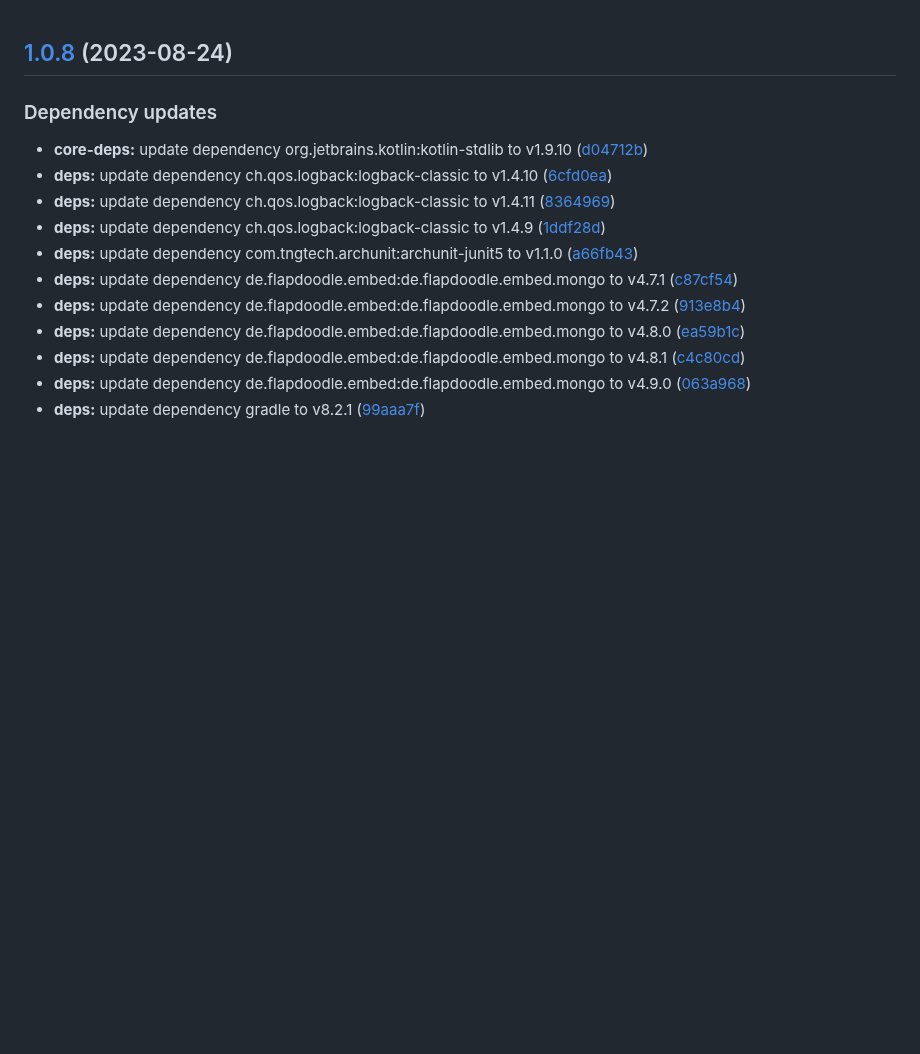
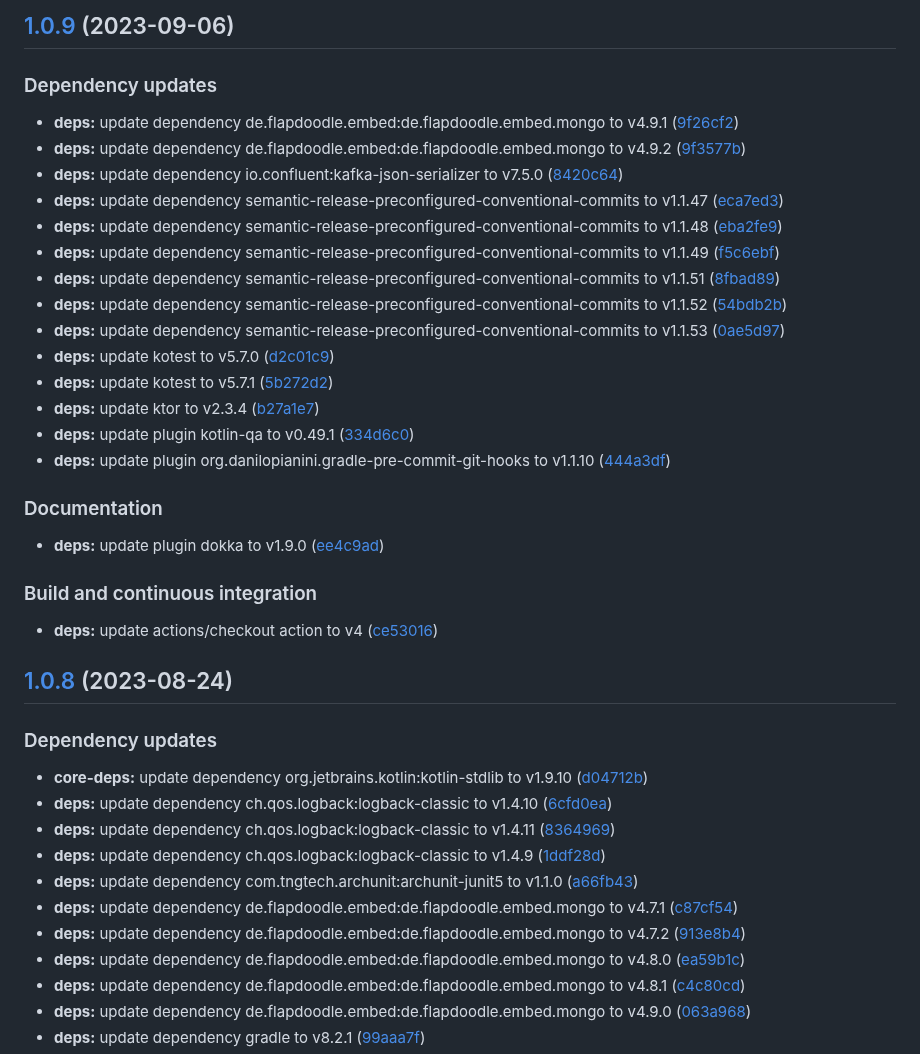
Before and after one commit to SmartOperatingBlock/staff-tracking-microservice, a Markdown page: CHANGELOG.md, the part around the change. GitHub-like rendering; blank space fills up the shorter version.

Commit message:
chore(release)!: [skip ci] 1.0.9 released

```diff
--- a/CHANGELOG.md
+++ b/CHANGELOG.md
@@ -1,3 +1,33 @@
+## [1.0.9](https://github.com/SmartOperatingBlock/staff-tracking-microservice/compare/1.0.8...1.0.9) (2023-09-06)
+
+
+### Dependency updates
+
+* **deps:** update dependency de.flapdoodle.embed:de.flapdoodle.embed.mongo to v4.9.1 ([9f26cf2](https://github.com/SmartOperatingBlock/staff-tracking-microservice/commit/9f26cf2a3ab083df688b7c630d23cf127cf1171b))
+* **deps:** update dependency de.flapdoodle.embed:de.flapdoodle.embed.mongo to v4.9.2 ([9f3577b](https://github.com/SmartOperatingBlock/staff-tracking-microservice/commit/9f3577b48e597cab0cd4932c3fe5d270ead28b19))
+* **deps:** update dependency io.confluent:kafka-json-serializer to v7.5.0 ([8420c64](https://github.com/SmartOperatingBlock/staff-tracking-microservice/commit/8420c64d1e49849ba7db42106b0d164f8b04ec52))
+* **deps:** update dependency semantic-release-preconfigured-conventional-commits to v1.1.47 ([eca7ed3](https://github.com/SmartOperatingBlock/staff-tracking-microservice/commit/eca7ed3ac4b5c24220f027553c7b513245029e63))
+* **deps:** update dependency semantic-release-preconfigured-conventional-commits to v1.1.48 ([eba2fe9](https://github.com/SmartOperatingBlock/staff-tracking-microservice/commit/eba2fe9d0718e4210561398d9ab9ccc4950c67f5))
+* **deps:** update dependency semantic-release-preconfigured-conventional-commits to v1.1.49 ([f5c6ebf](https://github.com/SmartOperatingBlock/staff-tracking-microservice/commit/f5c6ebf8292261e70dad372cffabbecb2d5207c2))
+* **deps:** update dependency semantic-release-preconfigured-conventional-commits to v1.1.51 ([8fbad89](https://github.com/SmartOperatingBlock/staff-tracking-microservice/commit/8fbad890f9ae240e87b080660f944644fa20f5e5))
+* **deps:** update dependency semantic-release-preconfigured-conventional-commits to v1.1.52 ([54bdb2b](https://github.com/SmartOperatingBlock/staff-tracking-microservice/commit/54bdb2b1e3574a9bedb37f2ebc8331d339979d4f))
+* **deps:** update dependency semantic-release-preconfigured-conventional-commits to v1.1.53 ([0ae5d97](https://github.com/SmartOperatingBlock/staff-tracking-microservice/commit/0ae5d977ad8d539b36d7dec346c1a84ababf26f5))
+* **deps:** update kotest to v5.7.0 ([d2c01c9](https://github.com/SmartOperatingBlock/staff-tracking-microservice/commit/d2c01c9fce24c8629998ff73e503179bfb52b889))
+* **deps:** update kotest to v5.7.1 ([5b272d2](https://github.com/SmartOperatingBlock/staff-tracking-microservice/commit/5b272d2d8bd417b092e179171656b1cf8c684e44))
+* **deps:** update ktor to v2.3.4 ([b27a1e7](https://github.com/SmartOperatingBlock/staff-tracking-microservice/commit/b27a1e7c7454ea6800c87e0d6ea27be26e714368))
+* **deps:** update plugin kotlin-qa to v0.49.1 ([334d6c0](https://github.com/SmartOperatingBlock/staff-tracking-microservice/commit/334d6c07a3493887bc6624e5948e48927a9b9533))
+* **deps:** update plugin org.danilopianini.gradle-pre-commit-git-hooks to v1.1.10 ([444a3df](https://github.com/SmartOperatingBlock/staff-tracking-microservice/commit/444a3df4791e98c2455da990b19a969213ae0963))
+
+
+### Documentation
+
+* **deps:** update plugin dokka to v1.9.0 ([ee4c9ad](https://github.com/SmartOperatingBlock/staff-tracking-microservice/commit/ee4c9adc33cb7de92cf9be9292427f797f7d20c2))
+
+
+### Build and continuous integration
+
+* **deps:** update actions/checkout action to v4 ([ce53016](https://github.com/SmartOperatingBlock/staff-tracking-microservice/commit/ce5301638961d683d695153de0b4edf87f1f598c))
+
 ## [1.0.8](https://github.com/SmartOperatingBlock/staff-tracking-microservice/compare/1.0.7...1.0.8) (2023-08-24)
 
 
```
